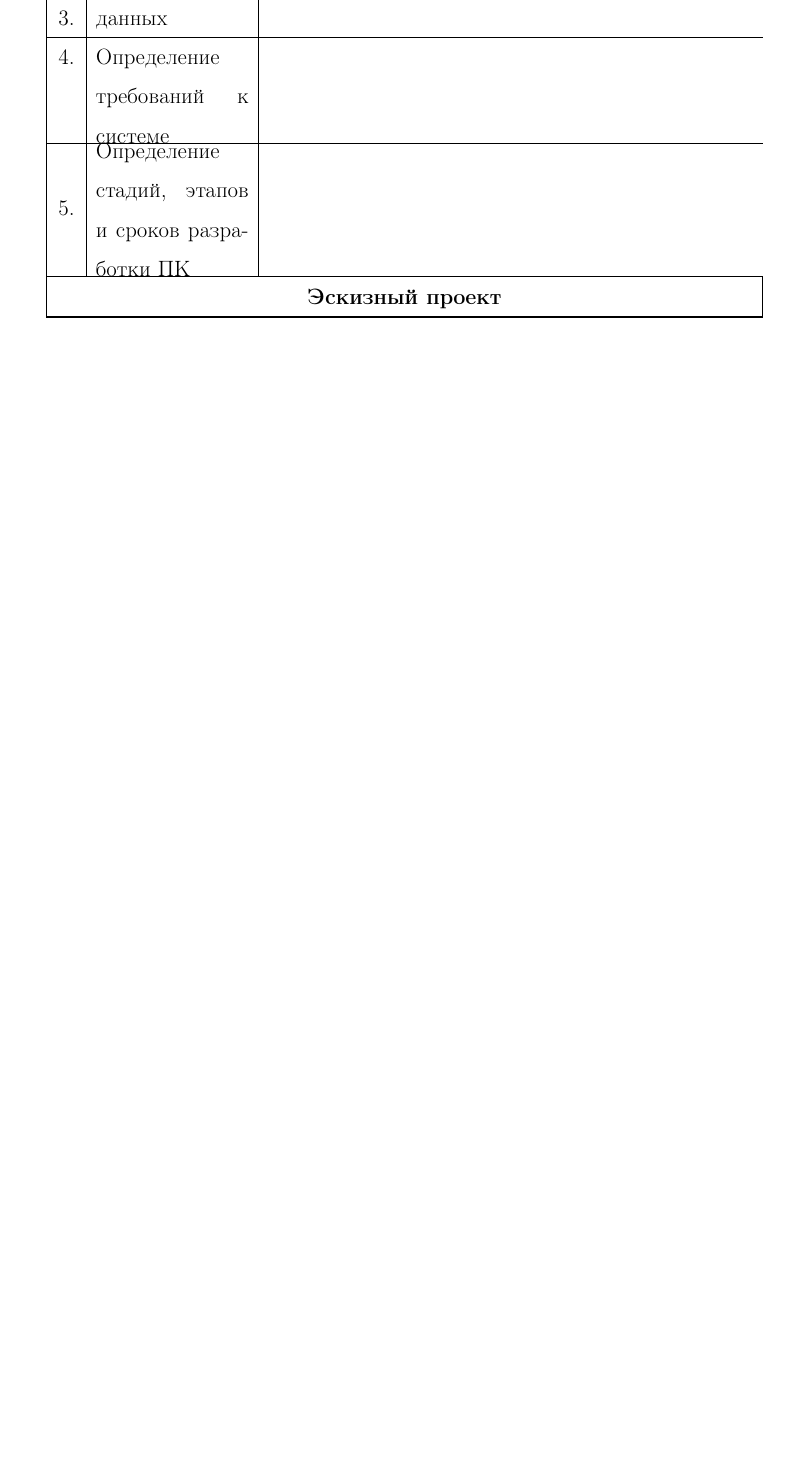
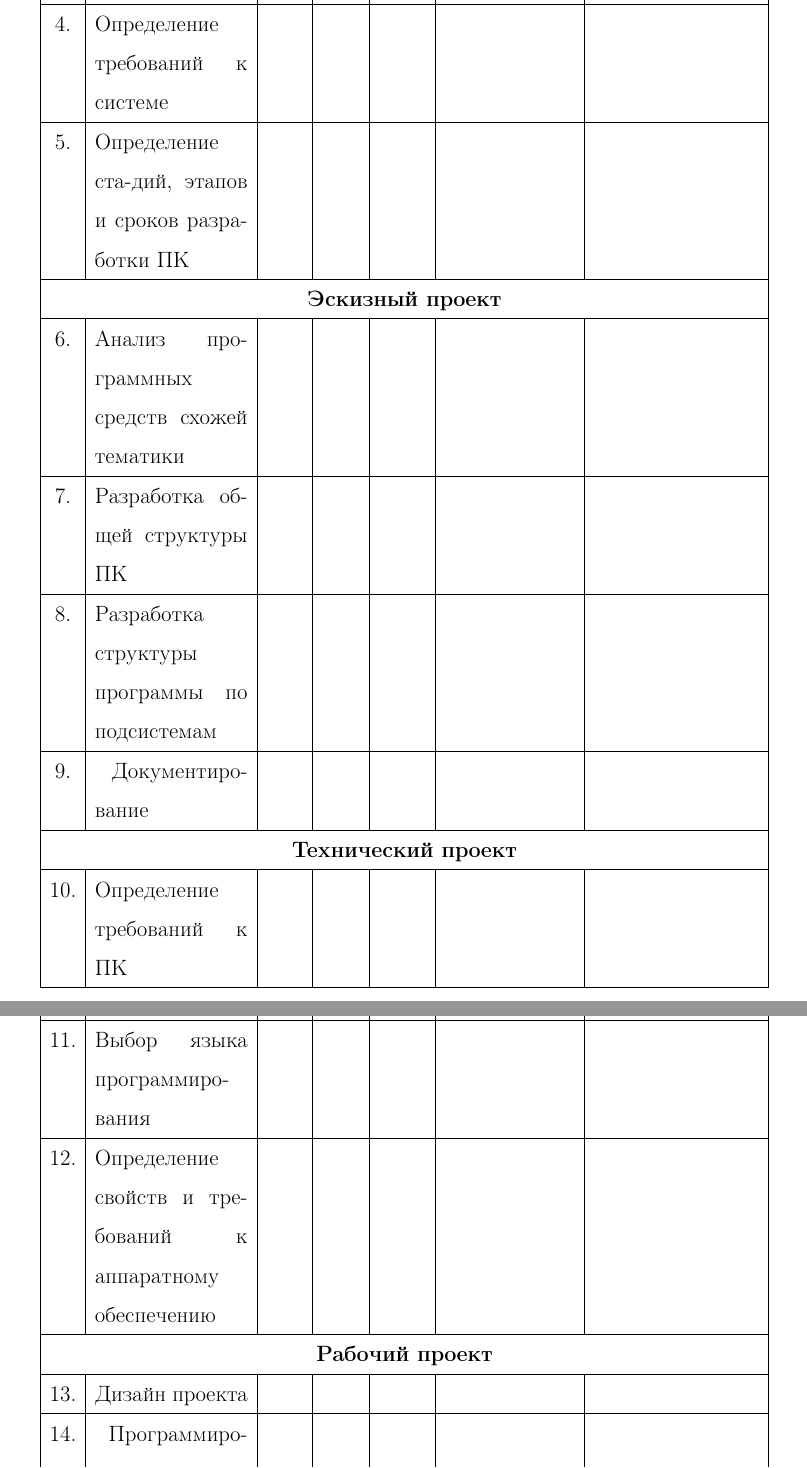
Before and after one commit to venik/gps_project, a LaTeX thesis (doc/diplom_alex/text/main.tex, which reads doc/diplom_alex/text/economic.tex): part of page 5 of 16 before the commit and two parts of pages 6 and 7 of 18 after it, the two joined at a grey line, cut at the place of the change, the shorter picture padded with empty space. Compiled offline with LaTeX, dvips and Ghostscript.

Commit message:
diplom: work on table

```diff
--- a/doc/diplom_alex/text/economic.tex
+++ b/doc/diplom_alex/text/economic.tex
@@ -145,7 +146,9 @@ T_i = \frac{K_{\mbox{кап}}}{K_{\mbox{раб}}},
 \multicolumn{7}{|l|}{{Продолжение таблицы ~\ref{tab:eco2}}} \\ %\hline
 \hline
 \multicolumn{1}{|c|}{\textbf{1}} &   \multicolumn{1}{c|}{\textbf{2}} &
-\multicolumn{1}{c|}{\textbf{3}} & \multicolumn{1}{c|}{\textbf{4}} \\ \hline
+\multicolumn{1}{c|}{\textbf{3}} & \multicolumn{1}{c|}{\textbf{4}} &
+\multicolumn{1}{|c|}{\textbf{5}} &   \multicolumn{1}{c|}{\textbf{6}} &
+\multicolumn{1}{c|}{\textbf{7}} \\ \hline
 \endhead
 
 \endfoot
@@ -155,7 +158,3 @@ T_i = \frac{K_{\mbox{кап}}}{K_{\mbox{раб}}},
 
 \multicolumn{7}{|c|}{\textbf{Техническое задание}} \\ \hline
 
-1. & \begin{parbox}[c]{3.5cm}{Постановка задачи}\end{parbox} \\ \hline
-2. & \begin{parbox}[c]{3.5cm}{Подбор литературы}\end{parbox} \\ \hline
-3. & \begin{parbox}[b]{3.5cm}{Сбор исходных данных}\end{parbox} \\ \hline
-4. & \begin{parbox}[t]{3.5cm}{Определение требований к системе}\end{parbox}
@@ -162,6 +164,22 @@ T_i = \frac{K_{\mbox{кап}}}{K_{\mbox{раб}}},
+4. & Определение требований к системе & & & & &
 	\\ \hline
-5. & \begin{minipage}{3.5cm}{Определение стадий, этапов и сроков разработки ПК}\end{minipage}
-	\\ \hline
+5. & Определение ста-дий, этапов и сроков разработки ПК
+	& & & & & \\ \hline
 
 \multicolumn{7}{|c|}{\textbf{Эскизный проект}} \\ \hline
 
+6. & Анализ программных средств схожей тематики & & & & &\\ \hline
+7. & Разработка общей структуры ПК & & & & &\\ \hline
+8. & Разработка структуры программы по подсистемам & & & & &\\ \hline
+9. & \hfill{}Документирование & & & & & \\ \hline
+
+\multicolumn{7}{|c|}{\textbf{Технический проект}} \\ \hline
+
+10. & Определение требований к ПК & & & & &\\ \hline
+11. & Выбор языка программирования & & & & &\\ \hline
+12. & Определение свойств и требований к аппаратному обеспечению & & & & &\\ \hline
+
+\multicolumn{7}{|c|}{\textbf{Рабочий проект}} \\ \hline
+
+13. & Дизайн проекта & & & & &\\ \hline
+14. & \hfill{}Программирование & & & & &\\ \hline
```
Also changed, not shown: doc/diplom_alex/text/economic.tex (21 more changed lines).
